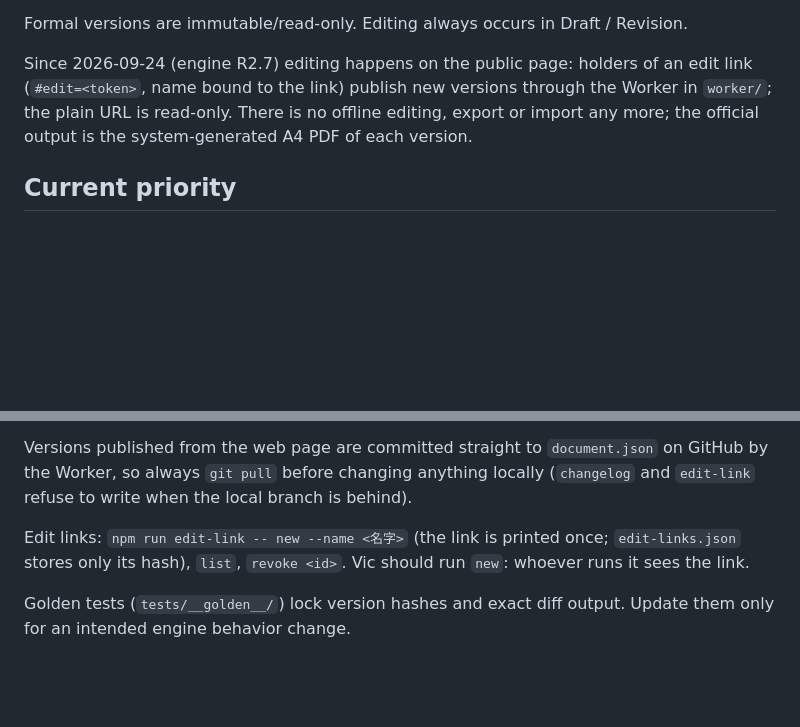
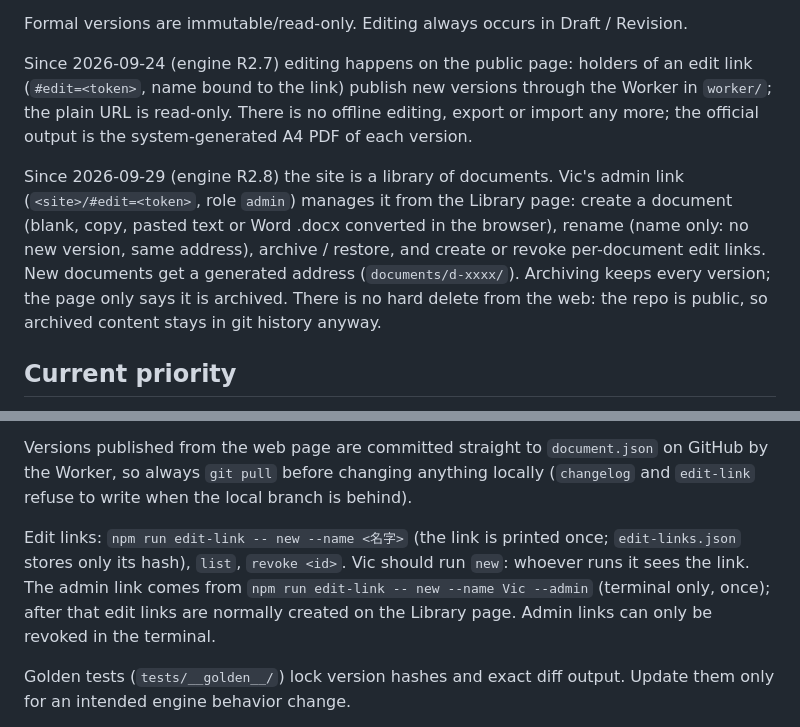
Before and after one commit to vichsieh9-beep/edoc, a Markdown page: CLAUDE.md, 2 parts joined by grey strips. GitHub-like rendering; blank space fills up the shorter version.

```diff
--- a/CLAUDE.md
+++ b/CLAUDE.md
@@ -19,6 +19,14 @@ Since 2026-09-24 (engine R2.7) editing happens on the public page: holders of an
 (`#edit=<token>`, name bound to the link) publish new versions through the Worker in `worker/`;
 the plain URL is read-only. There is no offline editing, export or import any more; the
 official output is the system-generated A4 PDF of each version.
+
+Since 2026-09-29 (engine R2.8) the site is a library of documents. Vic's admin link
+(`<site>/#edit=<token>`, role `admin`) manages it from the Library page: create a document
+(blank, copy, pasted text or Word .docx converted in the browser), rename (name only: no new
+version, same address), archive / restore, and create or revoke per-document edit links.
+New documents get a generated address (`documents/d-xxxx/`). Archiving keeps every version;
+the page only says it is archived. There is no hard delete from the web: the repo is public,
+so archived content stays in git history anyway.
 
 ## Current priority
 
@@ -93,6 +101,9 @@ refuse to write when the local branch is behind).
 
 Edit links: `npm run edit-link -- new --name <名字>` (the link is printed once; `edit-links.json`
 stores only its hash), `list`, `revoke <id>`. Vic should run `new`: whoever runs it sees the link.
+The admin link comes from `npm run edit-link -- new --name Vic --admin` (terminal only, once);
+after that edit links are normally created on the Library page. Admin links can only be revoked
+in the terminal.
 
 Golden tests (`tests/__golden__/`) lock version hashes and exact diff output.
 Update them only for an intended engine behavior change.
```
Also changed, not shown: EDOC_HANDOFF.md (+8 -0 lines), README.md (+18 -9 lines).
